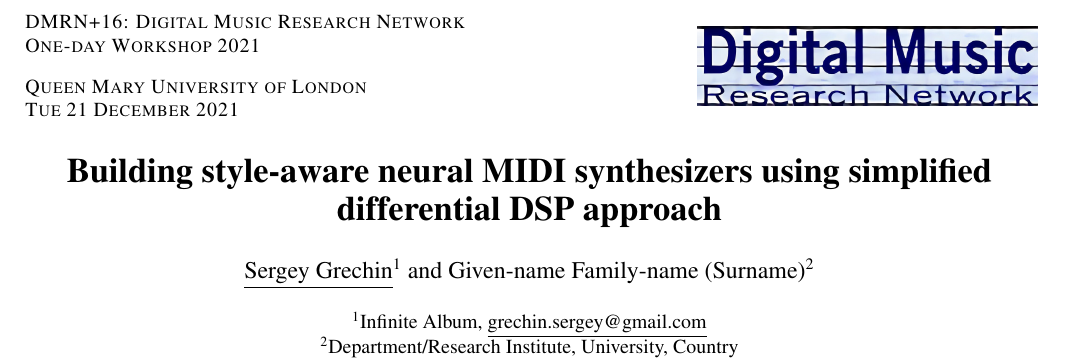
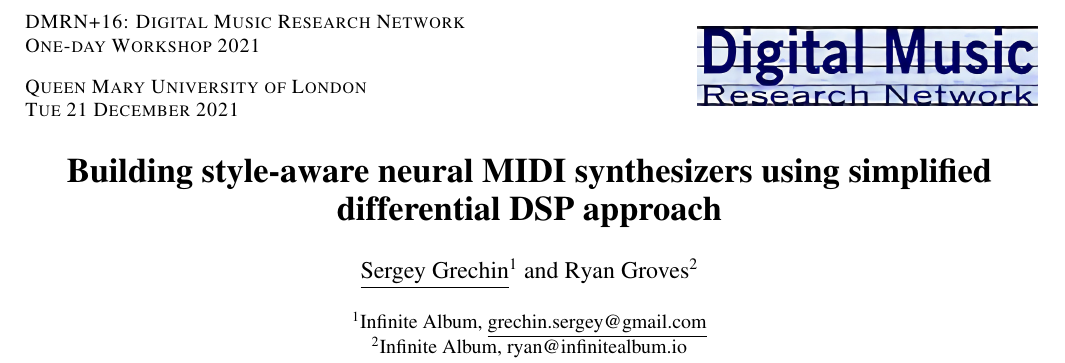
Before and after one commit to hq9000/hq9000, a LaTeX paper (articles/dmrn16/article.tex): part of the page, cut so that both start at the same text. Compiled offline with pdfLaTeX.

Commit message:
added Ryan, renamed the landing page

```diff
--- a/articles/dmrn16/article.tex
+++ b/articles/dmrn16/article.tex
@@ -42,8 +42,8 @@
  {Sergey Grechin}
     {Infinite Album}
     {grechin.sergey@gmail.com}
- {Given-name Family-name (Surname)}
-    {Department/Research Institute, University, Country}
+ {Ryan Groves}
+    {Infinite Album, ryan@infinitealbum.io}
 
 \begin{document}
 %\ninept
```
Also changed, not shown: articles/style_aware_neural_midi_synthesizers_with_ddsp.md (renamed from articles/guitar_synth_landing_page.md).
